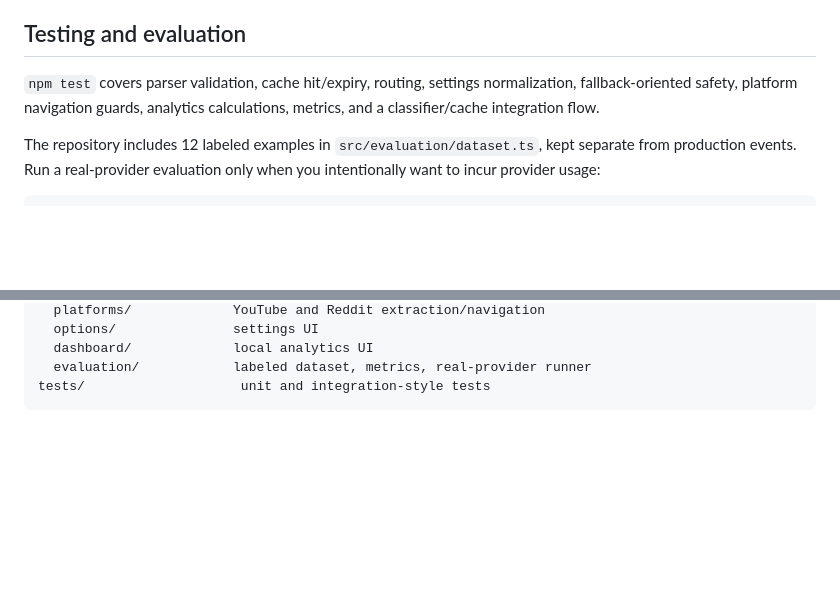
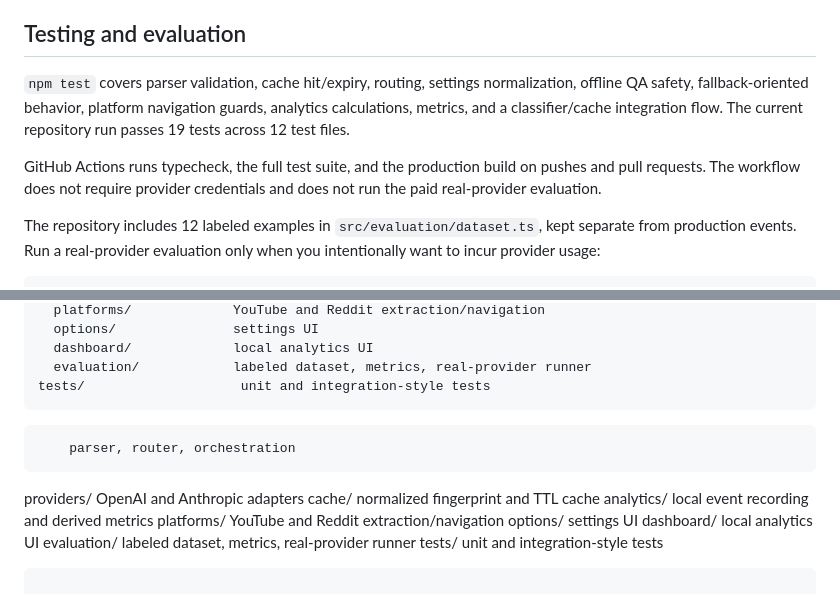
Before and after one commit to prabhuambati/FocusGain, a Markdown page: README.md, 2 parts joined by grey strips. Rendered like a GitHub page; blank space fills up the shorter version.

Commit message:
Sync IntelliBlock project file: README.md

````diff
--- a/README.md
+++ b/README.md
@@ -103,7 +103,9 @@ Before submission, provide authentic screenshots from the installed extension, h
 
 ## Testing and evaluation
 
-`npm test` covers parser validation, cache hit/expiry, routing, settings normalization, fallback-oriented safety, platform navigation guards, analytics calculations, metrics, and a classifier/cache integration flow.
+`npm test` covers parser validation, cache hit/expiry, routing, settings normalization, offline QA safety, fallback-oriented behavior, platform navigation guards, analytics calculations, metrics, and a classifier/cache integration flow. The current repository run passes 19 tests across 12 test files.
+
+GitHub Actions runs typecheck, the full test suite, and the production build on pushes and pull requests. The workflow does not require provider credentials and does not run the paid real-provider evaluation.
 
 The repository includes 12 labeled examples in `src/evaluation/dataset.ts`, kept separate from production events. Run a real-provider evaluation only when you intentionally want to incur provider usage:
 
@@ -135,3 +137,13 @@ src/
   evaluation/            labeled dataset, metrics, real-provider runner
 tests/                    unit and integration-style tests
 ```
+        parser, router, orchestration
+  providers/             OpenAI and Anthropic adapters
+  cache/                 normalized fingerprint and TTL cache
+  analytics/             local event recording and derived metrics
+  platforms/             YouTube and Reddit extraction/navigation
+  options/               settings UI
+  dashboard/             local analytics UI
+  evaluation/            labeled dataset, metrics, real-provider runner
+tests/                    unit and integration-style tests
+```
````
